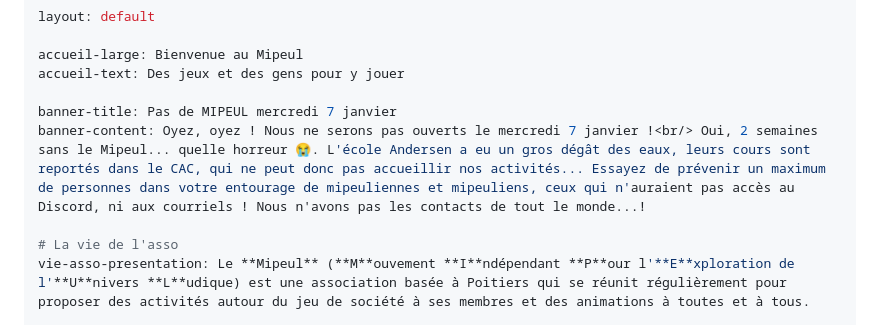
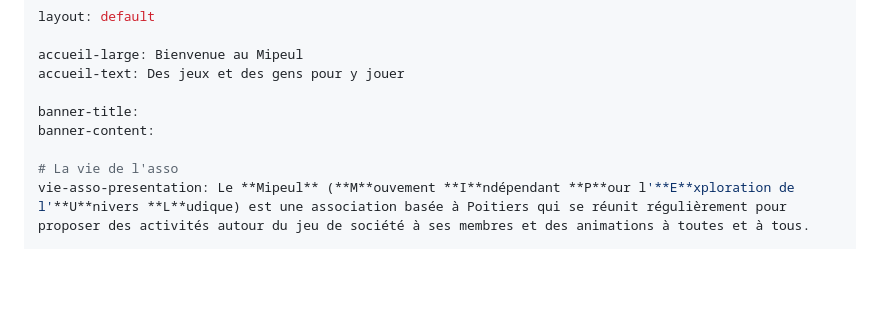
Before and after one commit to Mipeul/mipeul.github.io, a Markdown page: index.md, the part around the change. GitHub-like rendering; blank space fills up the shorter version.

Commit message:
Clear banner for January 7 event
Removed banner title and content for January 7 event.

```diff
--- a/index.md
+++ b/index.md
@@ -5,8 +5,8 @@ layout: default
 accueil-large: Bienvenue au Mipeul
 accueil-text: Des jeux et des gens pour y jouer
 
-banner-title: Pas de MIPEUL mercredi 7 janvier
-banner-content: Oyez, oyez ! Nous ne serons pas ouverts le mercredi 7 janvier !<br/> Oui, 2 semaines sans le Mipeul... quelle horreur 😭. L'école Andersen a eu un gros dégât des eaux, leurs cours sont reportés dans le CAC, qui ne peut donc pas accueillir nos activités... Essayez de prévenir un maximum de personnes dans votre entourage de mipeuliennes et mipeuliens, ceux qui n'auraient pas accès au Discord, ni aux courriels ! Nous n'avons pas les contacts de tout le monde...!
+banner-title:
+banner-content:
 
 # La vie de l'asso
 vie-asso-presentation: Le **Mipeul** (**M**ouvement **I**ndépendant **P**our l'**E**xploration de l'**U**nivers **L**udique) est une association basée à Poitiers qui se réunit régulièrement pour proposer des activités autour du jeu de société à ses membres et des animations à toutes et à tous.
```
